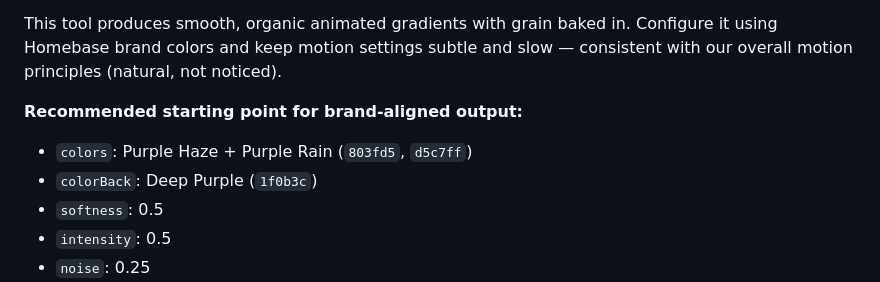
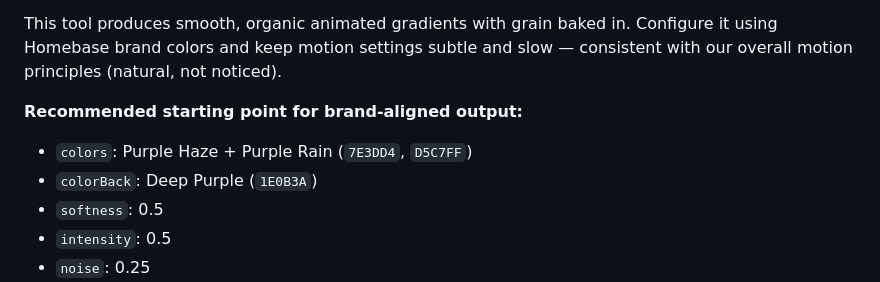
Before and after one commit to homiedan/homebase-brand-guide, a Markdown page: homebase-brand.md, the part around the change. Rendered like a GitHub page.

```diff
--- a/homebase-brand.md
+++ b/homebase-brand.md
@@ -432,8 +432,8 @@ When a grainy gradient background needs to move — for video, motion ads, or an
 This tool produces smooth, organic animated gradients with grain baked in. Configure it using Homebase brand colors and keep motion settings subtle and slow — consistent with our overall motion principles (natural, not noticed).
 
 **Recommended starting point for brand-aligned output:**
-- `colors`: Purple Haze + Purple Rain (`803fd5`, `d5c7ff`)
-- `colorBack`: Deep Purple (`1f0b3c`)
+- `colors`: Purple Haze + Purple Rain (`7E3DD4`, `D5C7FF`)
+- `colorBack`: Deep Purple (`1E0B3A`)
 - `softness`: 0.5
 - `intensity`: 0.5
 - `noise`: 0.25
```
